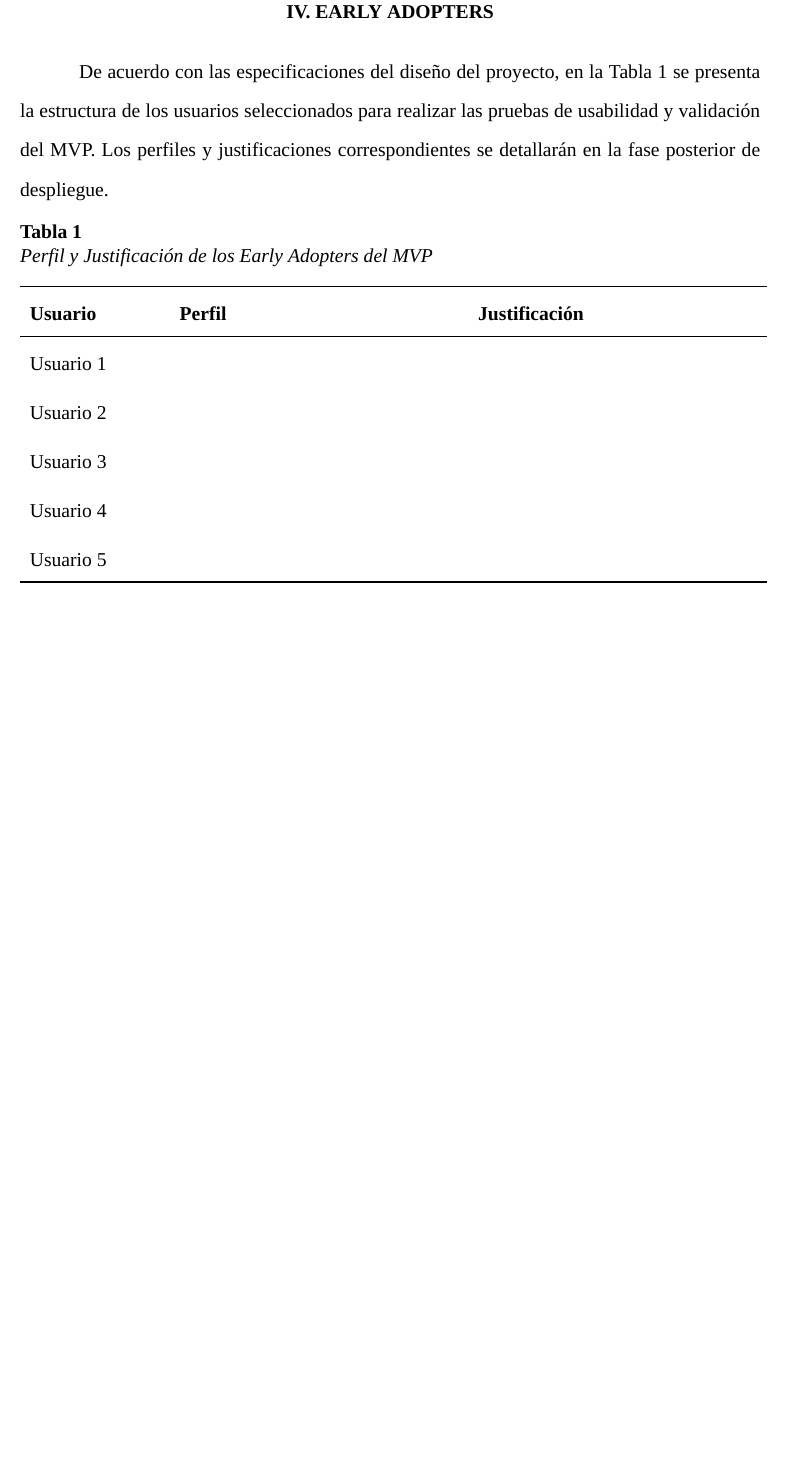
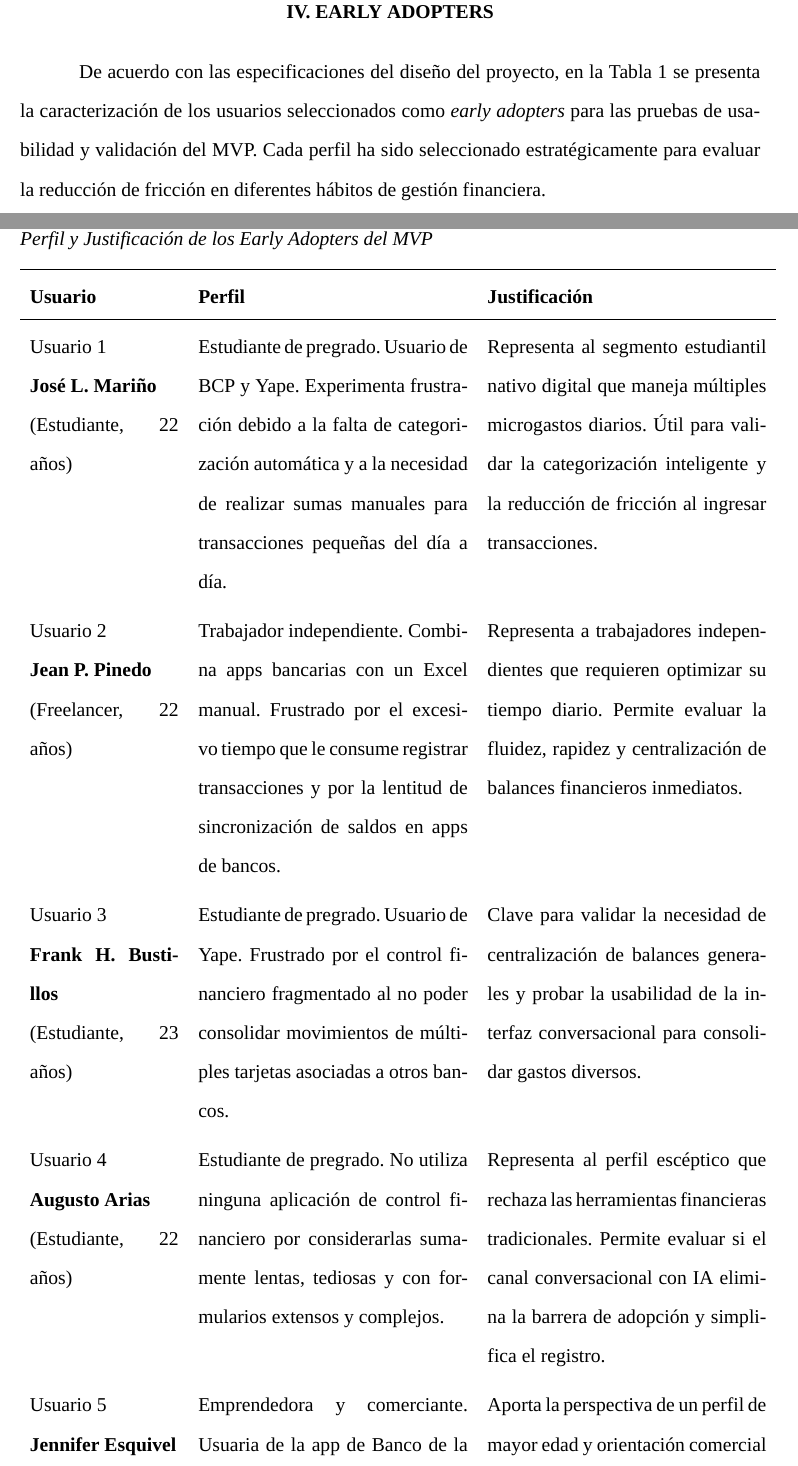
Before and after one commit to DiogoAlip/AI-powered-Wallet, a LaTeX document (3er_entregable/informe_mvp.tex): part of page 8 of 14 before the commit and two parts of pages 8 and 9 of 15 after it, the two joined at a grey line, cut so that both start at the same text, the shorter picture padded with empty space. Compiled offline with XeLaTeX; a missing font is replaced by an installed copy or a similar font.

Commit message:
txs auto checkin

```diff
--- a/3er_entregable/informe_mvp.tex
+++ b/3er_entregable/informe_mvp.tex
@@ -203,25 +203,25 @@ El alcance de este MVP se centra en el desarrollo de la interfaz de usuario web
 % ==========================================
 \section{IV. EARLY ADOPTERS}
 
-De acuerdo con las especificaciones del diseño del proyecto, en la Tabla 1 se presenta la estructura de los usuarios seleccionados para realizar las pruebas de usabilidad y validación del MVP. Los perfiles y justificaciones correspondientes se detallarán en la fase posterior de despliegue.
+De acuerdo con las especificaciones del diseño del proyecto, en la Tabla 1 se presenta la caracterización de los usuarios seleccionados como \textit{early adopters} para las pruebas de usabilidad y validación del MVP. Cada perfil ha sido seleccionado estratégicamente para evaluar la reducción de fricción en diferentes hábitos de gestión financiera.
 
 \begin{table}[H]
 \centering
 \caption{Perfil y Justificación de los Early Adopters del MVP}
 \label{tab:early_adopters}
-\begin{tabular}{p{2.8cm}p{6cm}p{6cm}}
+\begin{tabular}{p{3.2cm}p{5.8cm}p{6cm}}
 \toprule
 \textbf{Usuario} & \textbf{Perfil} & \textbf{Justificación} \\
 \midrule
-Usuario 1 & & \\
+Usuario 1 \newline \textbf{José L. Mariño} \newline (Estudiante, 22 años) & Estudiante de pregrado. Usuario de BCP y Yape. Experimenta frustración debido a la falta de categorización automática y a la necesidad de realizar sumas manuales para transacciones pequeñas del día a día. & Representa al segmento estudiantil nativo digital que maneja múltiples microgastos diarios. Útil para validar la categorización inteligente y la reducción de fricción al ingresar transacciones. \\
 \addlinespace
-Usuario 2 & & \\
+Usuario 2 \newline \textbf{Jean P. Pinedo} \newline (Freelancer, 22 años) & Trabajador independiente. Combina apps bancarias con un Excel manual. Frustrado por el excesivo tiempo que le consume registrar transacciones y por la lentitud de sincronización de saldos en apps de bancos. & Representa a trabajadores independientes que requieren optimizar su tiempo diario. Permite evaluar la fluidez, rapidez y centralización de balances financieros inmediatos. \\
 \addlinespace
-Usuario 3 & & \\
+Usuario 3 \newline \textbf{Frank H. Bustillos} \newline (Estudiante, 23 años) & Estudiante de pregrado. Usuario de Yape. Frustrado por el control financiero fragmentado al no poder consolidar movimientos de múltiples tarjetas asociadas a otros bancos. & Clave para validar la necesidad de centralización de balances generales y probar la usabilidad de la interfaz conversacional para consolidar gastos diversos. \\
 \addlinespace
-Usuario 4 & & \\
+Usuario 4 \newline \textbf{Augusto Arias} \newline (Estudiante, 22 años) & Estudiante de pregrado. No utiliza ninguna aplicación de control financiero por considerarlas sumamente lentas, tediosas y con formularios extensos y complejos. & Representa al perfil escéptico que rechaza las herramientas financieras tradicionales. Permite evaluar si el canal conversacional con IA elimina la barrera de adopción y simplifica el registro. \\
 \addlinespace
-Usuario 5 & & \\
+Usuario 5 \newline \textbf{Jennifer Esquivel} \newline (Emprendedora, 38 años) & Emprendedora y comerciante. Usuaria de la app de Banco de la Nación. Frustrada por la interfaz obsoleta, lentitud de acceso y carencia de gráficos dinámicos para sus metas de ahorro. & Aporta la perspectiva de un perfil de mayor edad y orientación comercial que busca planificar metas específicas de ahorro y demanda una visualización interactiva y estimulante. \\
 \bottomrule
 \end{tabular}
 \end{table}
```
Also changed, not shown: 3er_entregable/informe_mvp.tex (2 more changed lines).
